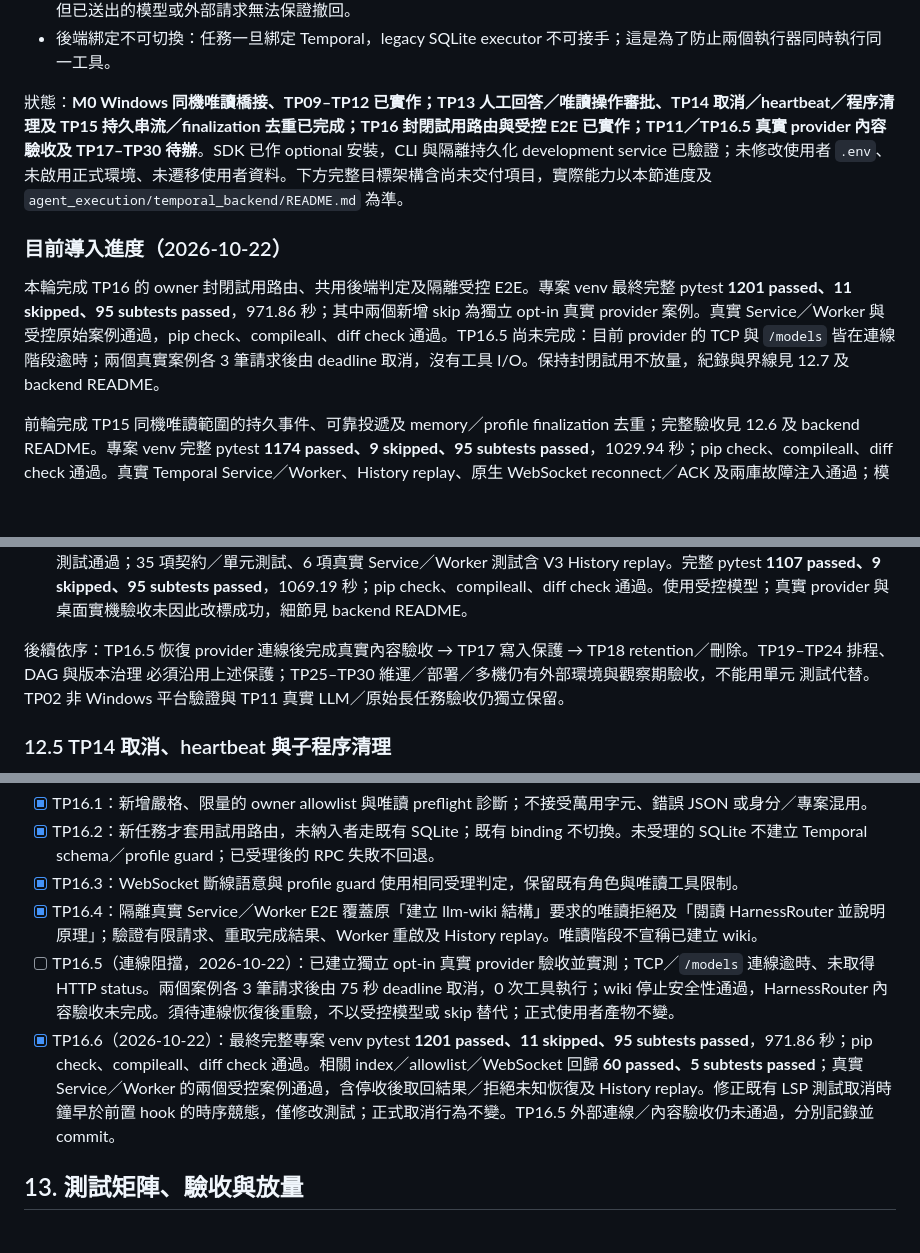
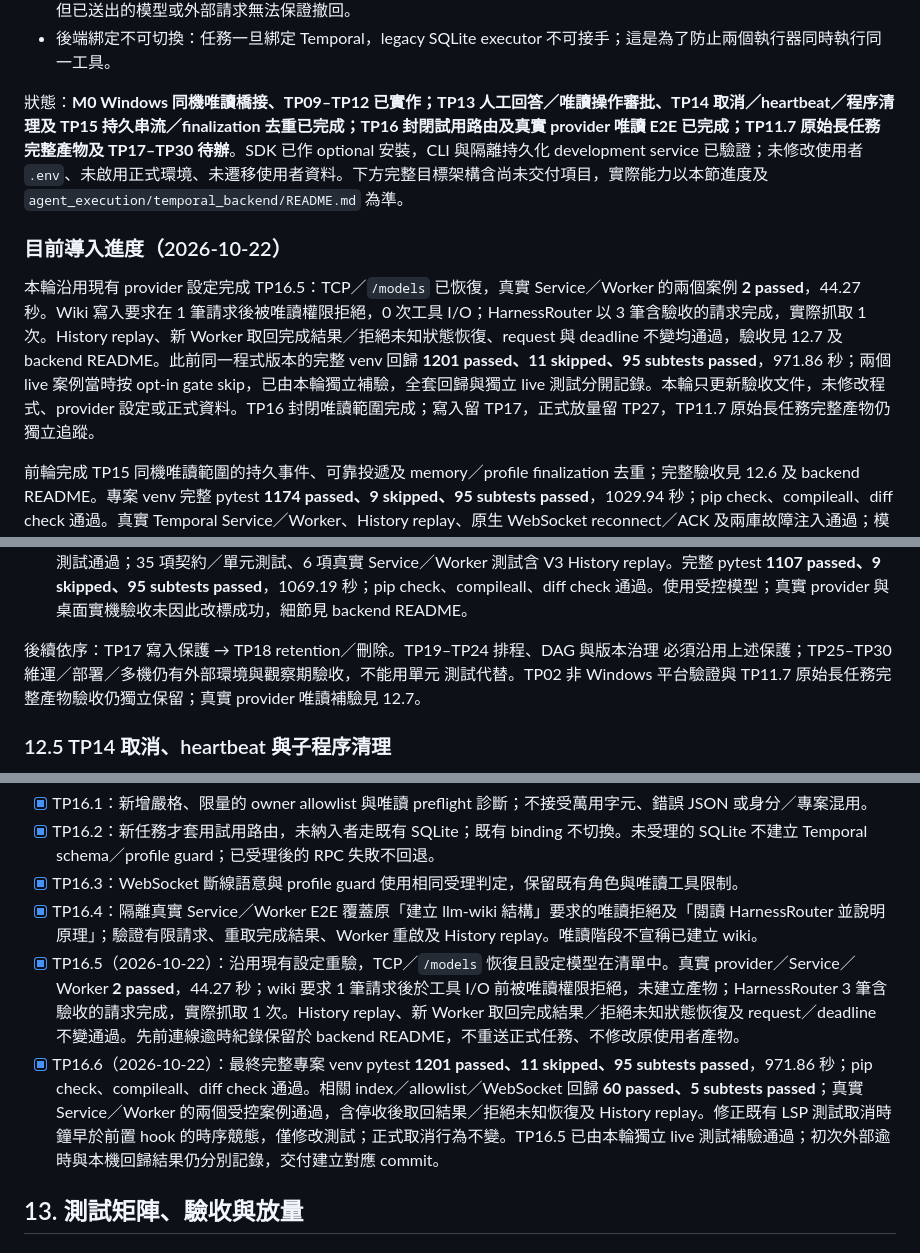
Before and after one commit to asccclass/pythonai, a Markdown page: papers/temportal.md, 3 parts joined by grey strips. Rendered like a GitHub page; blank space fills up the shorter version.

```diff
--- a/papers/temportal.md
+++ b/papers/temportal.md
@@ -25,11 +25,11 @@ Temporal 在本專案是「可選、預設關閉的耐久工作流後端」，
 * 預算與取消：沿用既有 task budget、deadline、角色與工具 allowlist；Temporal 不會重置配額。取消會阻止後續 I/O，但已送出的模型或外部請求無法保證撤回。
 * 後端綁定不可切換：任務一旦綁定 Temporal，legacy SQLite executor 不可接手；這是為了防止兩個執行器同時執行同一工具。
 
-狀態：**M0 Windows 同機唯讀橋接、TP09–TP12 已實作；TP13 人工回答／唯讀操作審批、TP14 取消／heartbeat／程序清理及 TP15 持久串流／finalization 去重已完成；TP16 封閉試用路由與受控 E2E 已實作；TP11／TP16.5 真實 provider 內容驗收及 TP17–TP30 待辦**。SDK 已作 optional 安裝，CLI 與隔離持久化 development service 已驗證；未修改使用者 `.env`、未啟用正式環境、未遷移使用者資料。下方完整目標架構含尚未交付項目，實際能力以本節進度及 `agent_execution/temporal_backend/README.md` 為準。
+狀態：**M0 Windows 同機唯讀橋接、TP09–TP12 已實作；TP13 人工回答／唯讀操作審批、TP14 取消／heartbeat／程序清理及 TP15 持久串流／finalization 去重已完成；TP16 封閉試用路由及真實 provider 唯讀 E2E 已完成；TP11.7 原始長任務完整產物及 TP17–TP30 待辦**。SDK 已作 optional 安裝，CLI 與隔離持久化 development service 已驗證；未修改使用者 `.env`、未啟用正式環境、未遷移使用者資料。下方完整目標架構含尚未交付項目，實際能力以本節進度及 `agent_execution/temporal_backend/README.md` 為準。
 
 ### 目前導入進度（2026-10-22）
 
-本輪完成 TP16 的 owner 封閉試用路由、共用後端判定及隔離受控 E2E。專案 venv 最終完整 pytest **1201 passed、11 skipped、95 subtests passed**，971.86 秒；其中兩個新增 skip 為獨立 opt-in 真實 provider 案例。真實 Service／Worker 與受控原始案例通過，pip check、compileall、diff check 通過。TP16.5 尚未完成：目前 provider 的 TCP 與 `/models` 皆在連線階段逾時；兩個真實案例各 3 筆請求後由 deadline 取消，沒有工具 I/O。保持封閉試用不放量，紀錄與界線見 12.7 及 backend README。
+本輪沿用現有 provider 設定完成 TP16.5：TCP／`/models` 已恢復，真實 Service／Worker 的兩個案例 **2 passed**，44.27 秒。Wiki 寫入要求在 1 筆請求後被唯讀權限拒絕，0 次工具 I/O；HarnessRouter 以 3 筆含驗收的請求完成，實際抓取 1 次。History replay、新 Worker 取回完成結果／拒絕未知狀態恢復、request 與 deadline 不變均通過，驗收見 12.7 及 backend README。此前同一程式版本的完整 venv 回歸 **1201 passed、11 skipped、95 subtests passed**，971.86 秒；兩個 live 案例當時按 opt-in gate skip，已由本輪獨立補驗，全套回歸與獨立 live 測試分開記錄。本輪只更新驗收文件，未修改程式、provider 設定或正式資料。TP16 封閉唯讀範圍完成；寫入留 TP17，正式放量留 TP27，TP11.7 原始長任務完整產物仍獨立追蹤。
 
 前輪完成 TP15 同機唯讀範圍的持久事件、可靠投遞及 memory／profile finalization 去重；完整驗收見 12.6 及 backend README。專案 venv 完整 pytest **1174 passed、9 skipped、95 subtests passed**，1029.94 秒；pip check、compileall、diff check 通過。真實 Temporal Service／Worker、History replay、原生 WebSocket reconnect／ACK 及兩庫故障注入通過；模型與 communication adapters 使用受控替身，真實 LLM／Telegram 送達／桌面／正式部署驗收獨立保留。TP14 取消與清理驗收見 12.5；TP13.5–13.6 操作審批交付見 12.4。
 
@@ -582,9 +582,9 @@ task／step／owner／session 與一次性 consume；未知效果不重試。先
 - [x] TP13.5：以 opt-in `approval` engine／V3／獨立 queue 整合 ApprovalStore 原子 decision outbox、既有授權入口與桌面事件通知、pending／approved／denied／expired 映射；執行前重查當前權限、相同 action／digest／session 並一次性 consume。consume 後崩潰保持 uncertain，不盲重做。只開放同機唯讀工具；寫入仍留 TP17。
 - [x] TP13.6（2026-10-21）：操作審批的重送、早到、TTL、撤權、跨 session、consume 後崩潰、人工回答接審批及端到端測試通過；35 項契約／單元測試、6 項真實 Service／Worker 測試含 V3 History replay。完整 pytest **1107 passed、9 skipped、95 subtests passed**，1069.19 秒；pip check、compileall、diff check 通過。使用受控模型；真實 provider 與桌面實機驗收未因此改標成功，細節見 backend README。
 
-後續依序：TP16.5 恢復 provider 連線後完成真實內容驗收 → TP17 寫入保護 → TP18 retention／刪除。TP19–TP24 排程、DAG 與版本治理
+後續依序：TP17 寫入保護 → TP18 retention／刪除。TP19–TP24 排程、DAG 與版本治理
 必須沿用上述保護；TP25–TP30 維運／部署／多機仍有外部環境與觀察期驗收，不能用單元
-測試代替。TP02 非 Windows 平台驗證與 TP11 真實 LLM／原始長任務驗收仍獨立保留。
+測試代替。TP02 非 Windows 平台驗證與 TP11.7 原始長任務完整產物驗收仍獨立保留；真實 provider 唯讀補驗見 12.7。
 
 ### 12.5 TP14 取消、heartbeat 與子程序清理
 
@@ -622,8 +622,8 @@ publication version 與可信 memory／episode／WebSocket delivery references
 - [x] TP16.2：新任務才套用試用路由，未納入者走既有 SQLite；既有 binding 不切換。未受理的 SQLite 不建立 Temporal schema／profile guard；已受理後的 RPC 失敗不回退。
 - [x] TP16.3：WebSocket 斷線語意與 profile guard 使用相同受理判定，保留既有角色與唯讀工具限制。
 - [x] TP16.4：隔離真實 Service／Worker E2E 覆蓋原「建立 llm-wiki 結構」要求的唯讀拒絕及「閱讀 HarnessRouter 並說明原理」；驗證有限請求、重取完成結果、Worker 重啟及 History replay。唯讀階段不宣稱已建立 wiki。
-- [ ] TP16.5（連線阻擋，2026-10-22）：已建立獨立 opt-in 真實 provider 驗收並實測；TCP／`/models` 連線逾時、未取得 HTTP status。兩個案例各 3 筆請求後由 75 秒 deadline 取消，0 次工具執行；wiki 停止安全性通過，HarnessRouter 內容驗收未完成。須待連線恢復後重驗，不以受控模型或 skip 替代；正式使用者產物不變。
-- [x] TP16.6（2026-10-22）：最終完整專案 venv pytest **1201 passed、11 skipped、95 subtests passed**，971.86 秒；pip check、compileall、diff check 通過。相關 index／allowlist／WebSocket 回歸 **60 passed、5 subtests passed**；真實 Service／Worker 的兩個受控案例通過，含停收後取回結果／拒絕未知恢復及 History replay。修正既有 LSP 測試取消時鐘早於前置 hook 的時序競態，僅修改測試；正式取消行為不變。TP16.5 外部連線／內容驗收仍未通過，分別記錄並 commit。
+- [x] TP16.5（2026-10-22）：沿用現有設定重驗，TCP／`/models` 恢復且設定模型在清單中。真實 provider／Service／Worker **2 passed**，44.27 秒；wiki 要求 1 筆請求後於工具 I/O 前被唯讀權限拒絕，未建立產物；HarnessRouter 3 筆含驗收的請求完成，實際抓取 1 次。History replay、新 Worker 取回完成結果／拒絕未知狀態恢復及 request／deadline 不變通過。先前連線逾時紀錄保留於 backend README，不重送正式任務、不修改原使用者產物。
+- [x] TP16.6（2026-10-22）：最終完整專案 venv pytest **1201 passed、11 skipped、95 subtests passed**，971.86 秒；pip check、compileall、diff check 通過。相關 index／allowlist／WebSocket 回歸 **60 passed、5 subtests passed**；真實 Service／Worker 的兩個受控案例通過，含停收後取回結果／拒絕未知恢復及 History replay。修正既有 LSP 測試取消時鐘早於前置 hook 的時序競態，僅修改測試；正式取消行為不變。TP16.5 已由本輪獨立 live 測試補驗通過；初次外部逾時與本機回歸結果仍分別記錄，交付建立對應 commit。
 
 ## 13. 測試矩陣、驗收與放量
 
```
Also changed, not shown: other parts of papers/temportal.md (+2 -2 lines), agent_execution/temporal_backend/README.md (+18 -2 lines).
